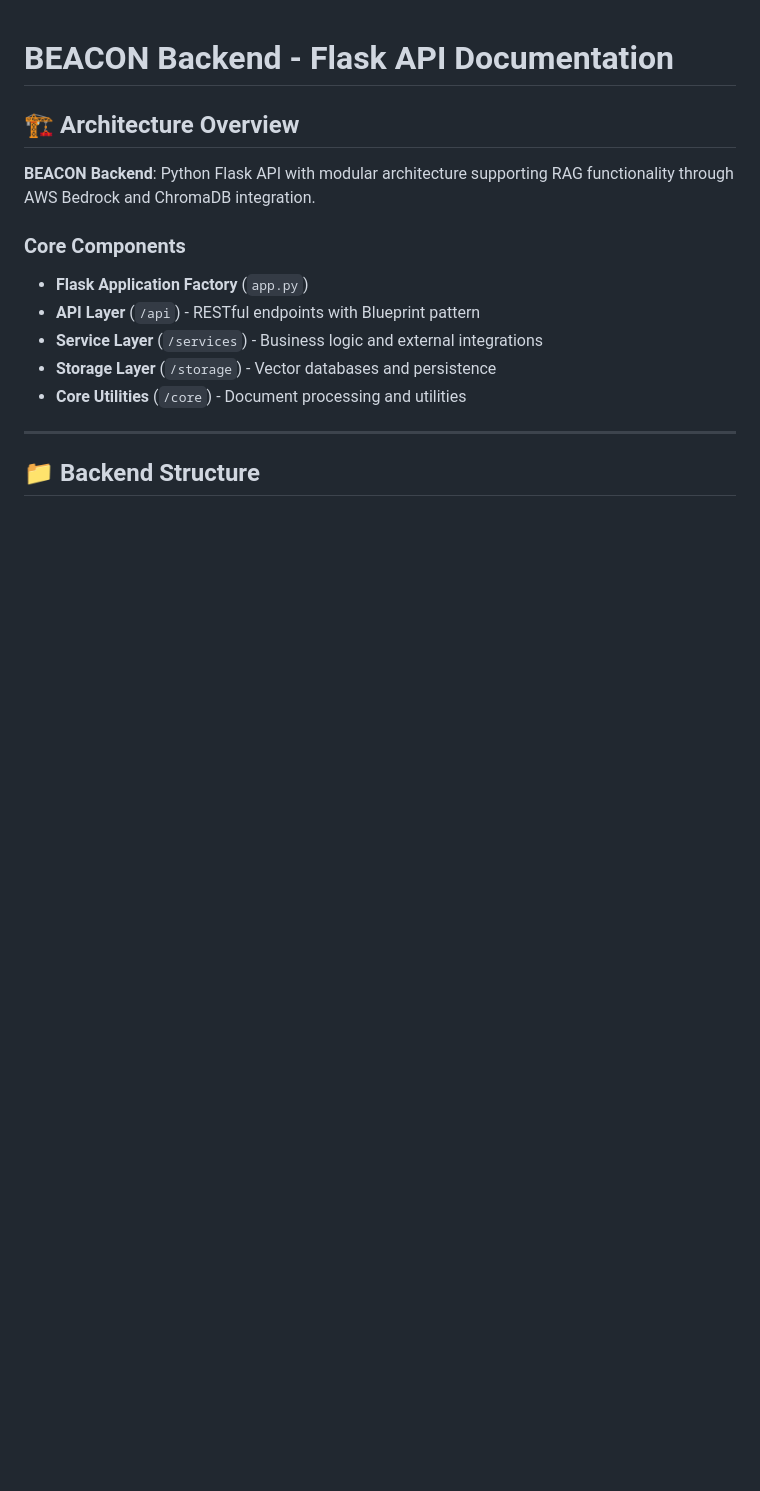
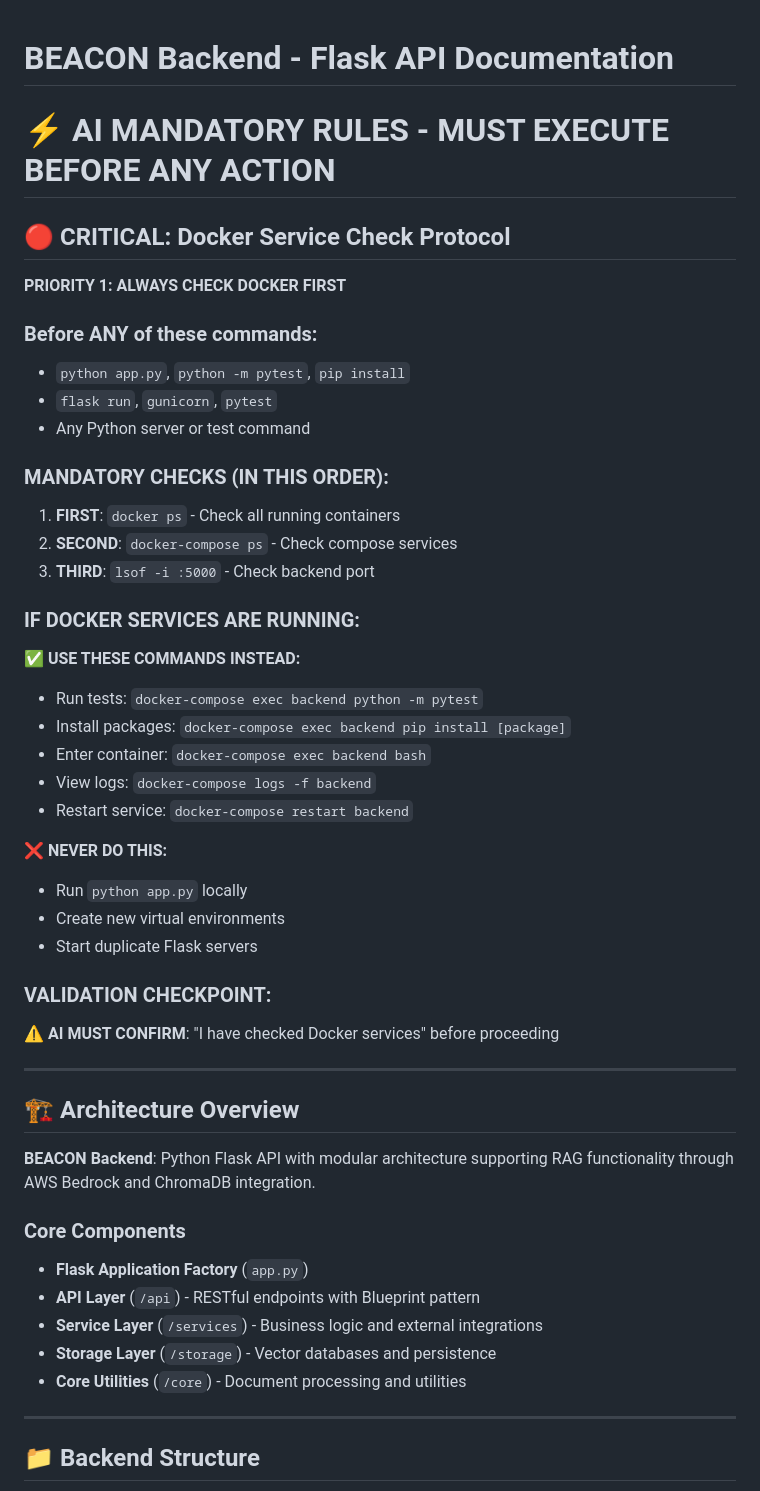
Before and after one commit to devgate/BEACON, a Markdown page: backend/claude.md, the part around the change. Drawn GitHub-style; blank space fills up the shorter version.

```diff
--- a/backend/claude.md
+++ b/backend/claude.md
@@ -1,4 +1,37 @@
 # BEACON Backend - Flask API Documentation
+
+# ⚡ AI MANDATORY RULES - MUST EXECUTE BEFORE ANY ACTION
+
+## 🔴 CRITICAL: Docker Service Check Protocol
+**PRIORITY 1: ALWAYS CHECK DOCKER FIRST**
+
+### Before ANY of these commands:
+- `python app.py`, `python -m pytest`, `pip install`
+- `flask run`, `gunicorn`, `pytest`
+- Any Python server or test command
+
+### MANDATORY CHECKS (IN THIS ORDER):
+1. **FIRST**: `docker ps` - Check all running containers
+2. **SECOND**: `docker-compose ps` - Check compose services
+3. **THIRD**: `lsof -i :5000` - Check backend port
+
+### IF DOCKER SERVICES ARE RUNNING:
+✅ **USE THESE COMMANDS INSTEAD:**
+- Run tests: `docker-compose exec backend python -m pytest`
+- Install packages: `docker-compose exec backend pip install [package]`
+- Enter container: `docker-compose exec backend bash`
+- View logs: `docker-compose logs -f backend`
+- Restart service: `docker-compose restart backend`
+
+❌ **NEVER DO THIS:**
+- Run `python app.py` locally
+- Create new virtual environments
+- Start duplicate Flask servers
+
+### VALIDATION CHECKPOINT:
+⚠️ **AI MUST CONFIRM**: "I have checked Docker services" before proceeding
+
+---
 
 ## 🏗️ Architecture Overview
 
```
Also changed, not shown: claude.md (+35 -0 lines), frontend/claude.md (+33 -0 lines).
